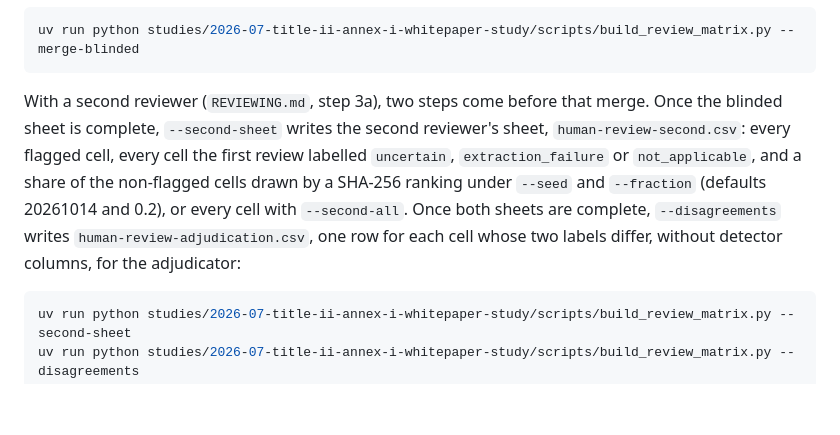
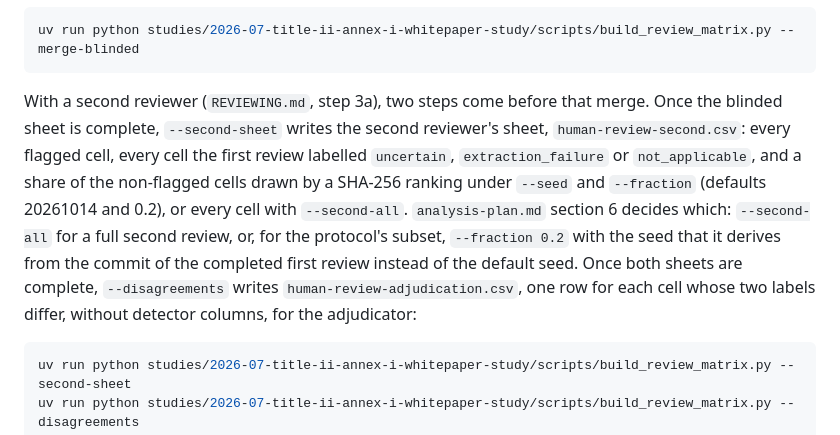
Before and after one commit to sebastianfoerste/micar-whitepaper-linter, a Markdown page: studies/2026-07-title-ii-annex-i-whitepaper-study/README.md, the part around the change. Rendered like a GitHub page; blank space fills up the shorter version.

````diff
--- a/studies/2026-07-title-ii-annex-i-whitepaper-study/README.md
+++ b/studies/2026-07-title-ii-annex-i-whitepaper-study/README.md
@@ -91,7 +91,7 @@ Before any labelling, the owner records in `review-protocol.md` whether labels a
 uv run python studies/2026-07-title-ii-annex-i-whitepaper-study/scripts/build_review_matrix.py --merge-blinded
 ```
 
-With a second reviewer (`REVIEWING.md`, step 3a), two steps come before that merge. Once the blinded sheet is complete, `--second-sheet` writes the second reviewer's sheet, `human-review-second.csv`: every flagged cell, every cell the first review labelled `uncertain`, `extraction_failure` or `not_applicable`, and a share of the non-flagged cells drawn by a SHA-256 ranking under `--seed` and `--fraction` (defaults 20261014 and 0.2), or every cell with `--second-all`. Once both sheets are complete, `--disagreements` writes `human-review-adjudication.csv`, one row for each cell whose two labels differ, without detector columns, for the adjudicator:
+With a second reviewer (`REVIEWING.md`, step 3a), two steps come before that merge. Once the blinded sheet is complete, `--second-sheet` writes the second reviewer's sheet, `human-review-second.csv`: every flagged cell, every cell the first review labelled `uncertain`, `extraction_failure` or `not_applicable`, and a share of the non-flagged cells drawn by a SHA-256 ranking under `--seed` and `--fraction` (defaults 20261014 and 0.2), or every cell with `--second-all`. `analysis-plan.md` section 6 decides which: `--second-all` for a full second review, or, for the protocol's subset, `--fraction 0.2` with the seed that it derives from the commit of the completed first review instead of the default seed. Once both sheets are complete, `--disagreements` writes `human-review-adjudication.csv`, one row for each cell whose two labels differ, without detector columns, for the adjudicator:
 
 ```bash
 uv run python studies/2026-07-title-ii-annex-i-whitepaper-study/scripts/build_review_matrix.py --second-sheet
````
Also changed, not shown: studies/2026-07-title-ii-annex-i-whitepaper-study/analysis-plan.md (+1 -1 lines).
